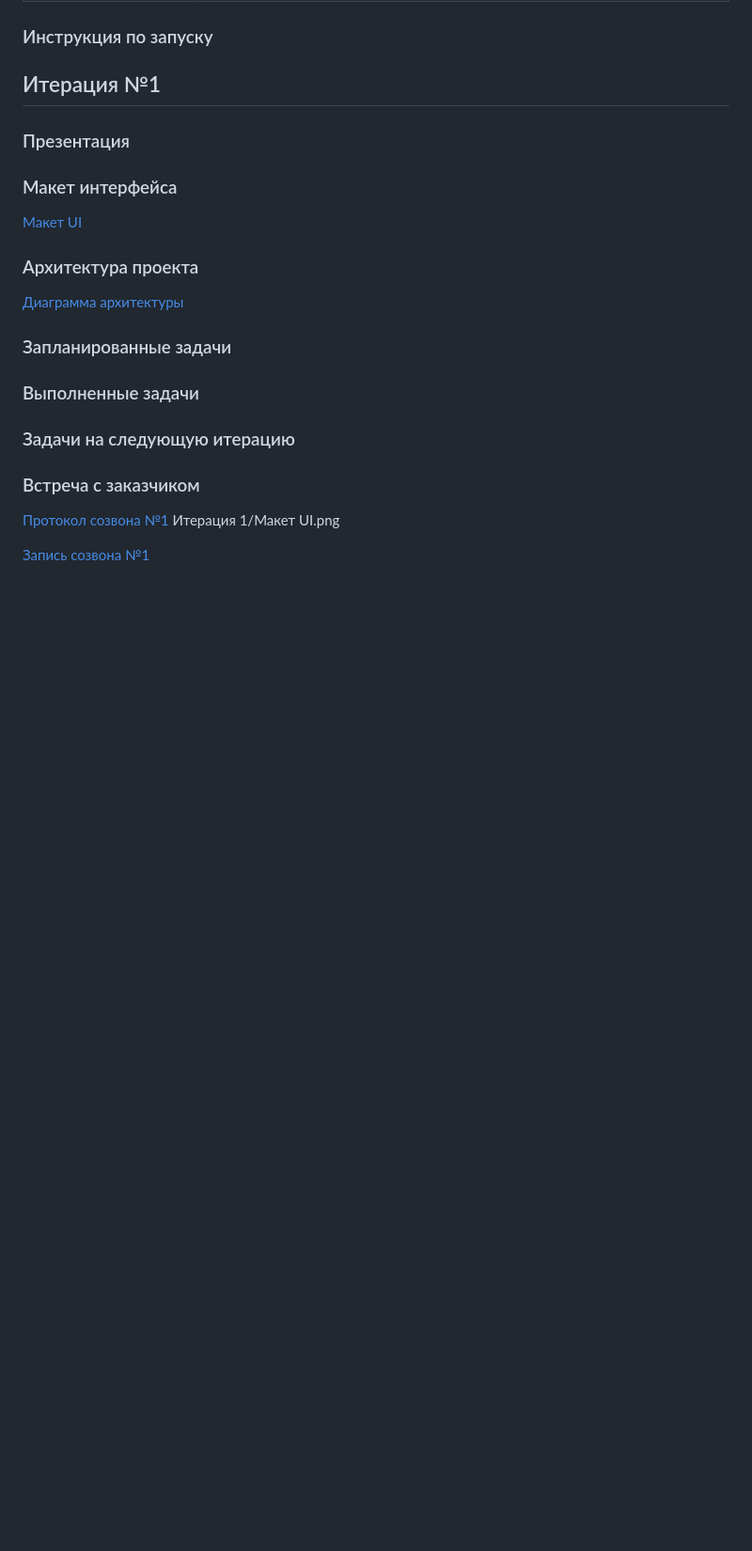
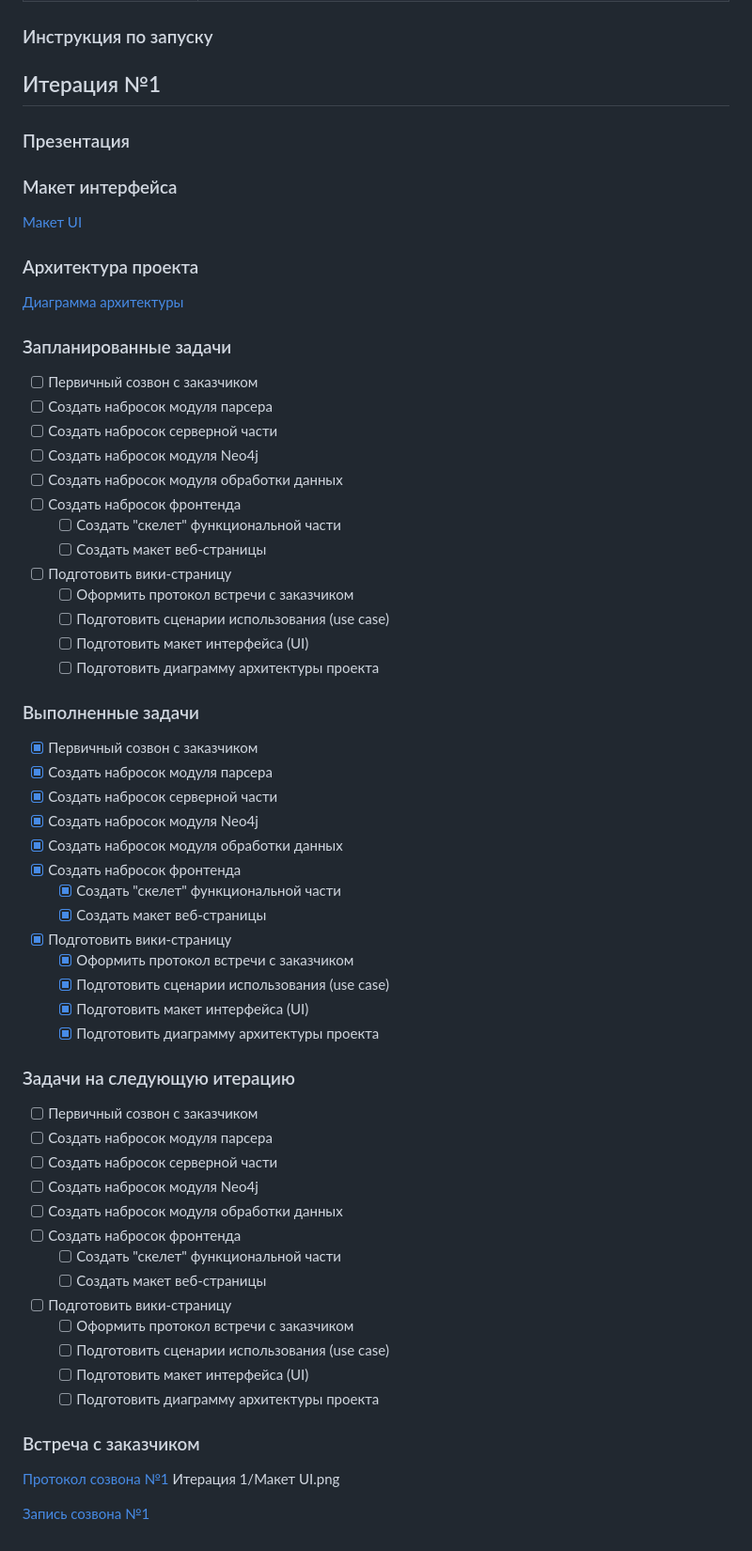
Before and after one commit to moevm/mse1h2026-maps, a Markdown page: reports.md, the part around the change. Shown at 94% size. Drawn GitHub-style; blank space fills up the shorter version.

```diff
--- a/reports.md
+++ b/reports.md
@@ -86,11 +86,47 @@
 [Диаграмма архитектуры](Итерация%201/Диаграмма%20архитектуры.png)
 
 ### Запланированные задачи
-
+- [ ] Первичный созвон с заказчиком
+- [ ] Создать набросок модуля парсера
+- [ ] Создать набросок серверной части
+- [ ] Создать набросок модуля Neo4j
+- [ ] Создать набросок модуля обработки данных
+- [ ] Создать набросок фронтенда
+   - [ ] Создать "скелет" функциональной части
+   - [ ] Создать макет веб-страницы
+- [ ] Подготовить вики-страницу
+   - [ ] Оформить протокол встречи с заказчиком
+   - [ ] Подготовить сценарии использования (use case)
+   - [ ] Подготовить макет интерфейса (UI)
+   - [ ] Подготовить диаграмму архитектуры проекта
 ### Выполненные задачи
-
+- [X] Первичный созвон с заказчиком
+- [X] Создать набросок модуля парсера
+- [X] Создать набросок серверной части
+- [X] Создать набросок модуля Neo4j
+- [X] Создать набросок модуля обработки данных
+- [X] Создать набросок фронтенда
+   - [X] Создать "скелет" функциональной части
+   - [X] Создать макет веб-страницы
+- [X] Подготовить вики-страницу
+   - [X] Оформить протокол встречи с заказчиком
+   - [X] Подготовить сценарии использования (use case)
+   - [X] Подготовить макет интерфейса (UI)
+   - [X] Подготовить диаграмму архитектуры проекта
 ### Задачи на следующую итерацию
-
+- [ ] Первичный созвон с заказчиком
+- [ ] Создать набросок модуля парсера
+- [ ] Создать набросок серверной части
+- [ ] Создать набросок модуля Neo4j
+- [ ] Создать набросок модуля обработки данных
+- [ ] Создать набросок фронтенда
+   - [ ] Создать "скелет" функциональной части
+   - [ ] Создать макет веб-страницы
+- [ ] Подготовить вики-страницу
+   - [ ] Оформить протокол встречи с заказчиком
+   - [ ] Подготовить сценарии использования (use case)
+   - [ ] Подготовить макет интерфейса (UI)
+   - [ ] Подготовить диаграмму архитектуры проекта
 ### Встреча с заказчиком
 [Протокол созвона №1](Итерация%201/Созвон_№1_19.02.md) Итерация 1/Макет UI.png
 
```
